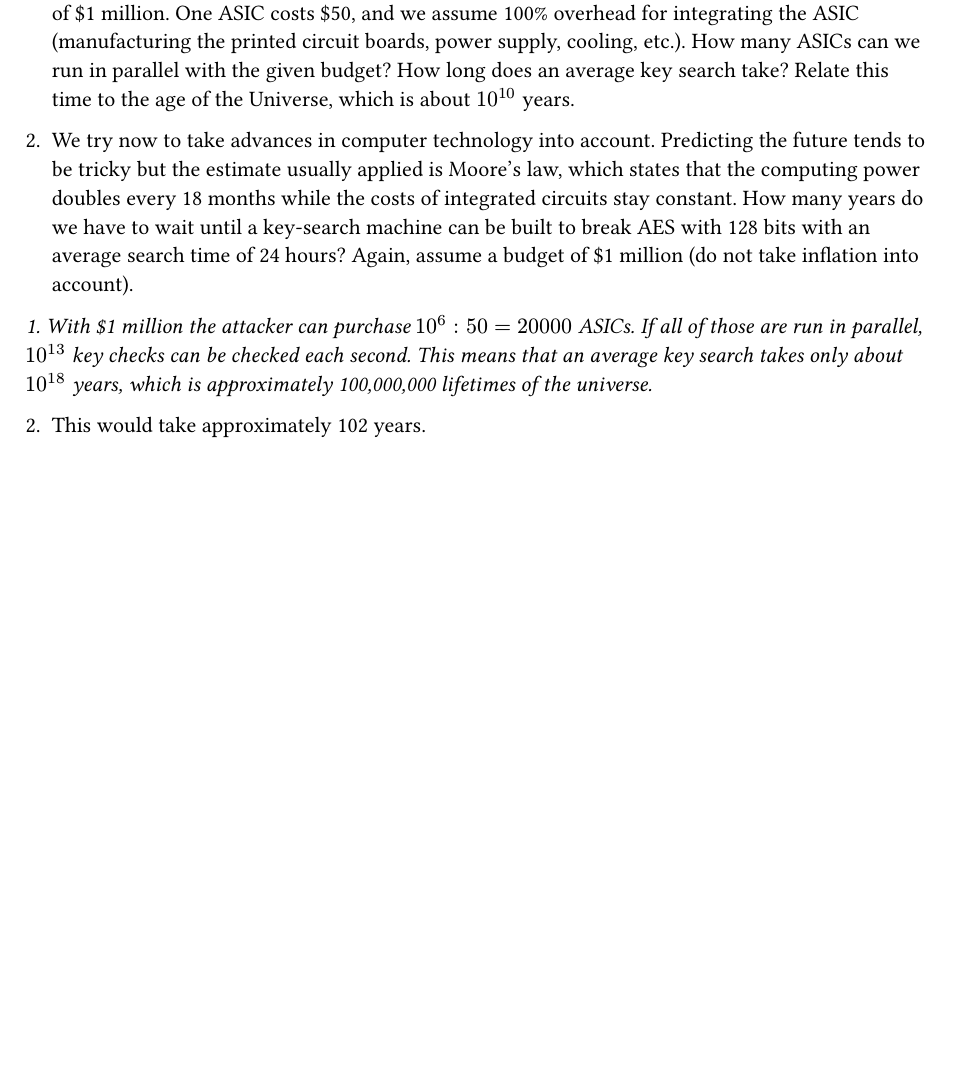
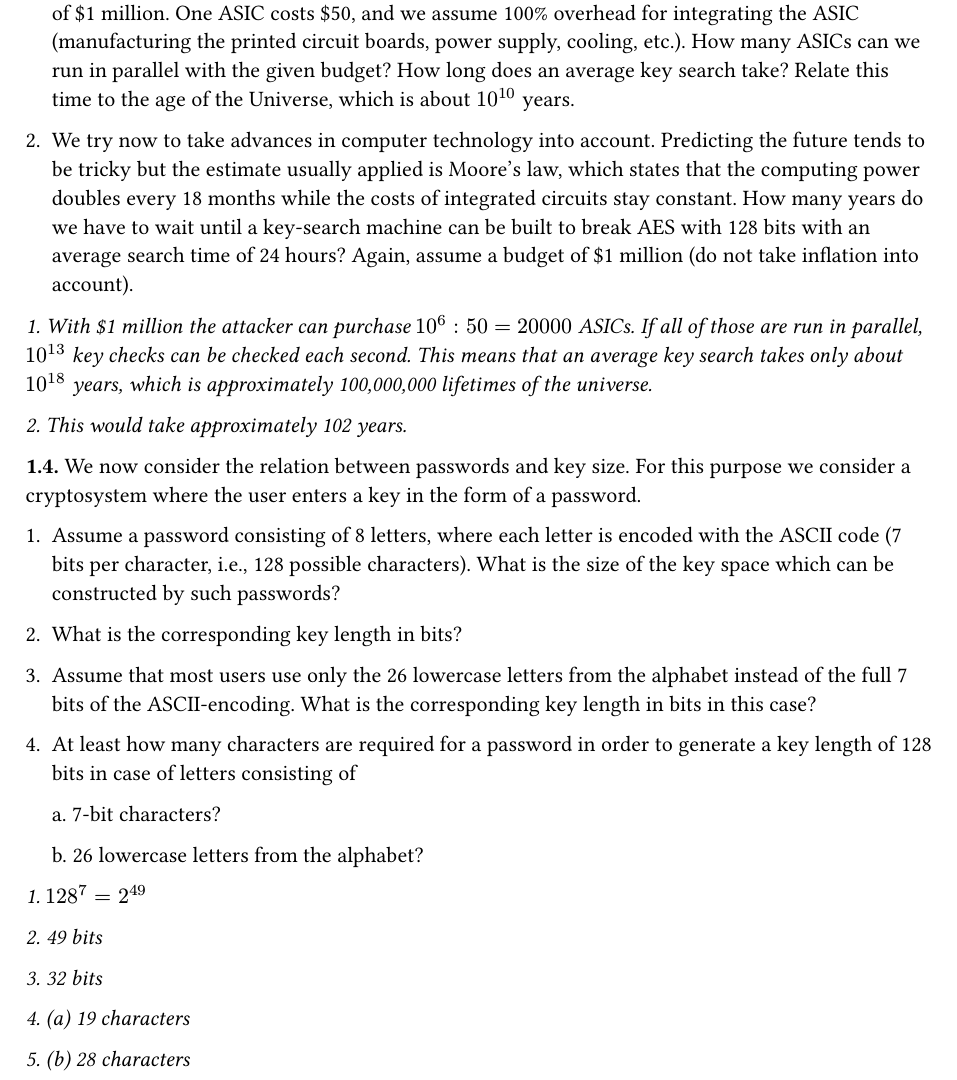
Before and after one commit to rQxwX3/books, a Typst document (crypto/chapter1/chapter1.typ): part of page 2 of 2, cut so that both start at the same text, the shorter picture padded with empty space. Compiled offline with Typst 0.15.

Commit message:
Add solution to 1.4 crypto

```diff
--- a/crypto/chapter1/chapter1.typ
+++ b/crypto/chapter1/chapter1.typ
@@ -50,4 +50,28 @@ _2. Tecumseh_
 
 _1. With \$1 million the attacker can purchase $10^6 : 50 = 20000$ ASICs. If all of those are run in parallel, $10^13$ key checks can be checked each second. This means that an average key search takes only about $10^18$ years, which is approximately 100,000,000 lifetimes of the universe._
 
-2. This would take approximately 102 years.
+_2. This would take approximately 102 years._
+
+*1.4.* We now consider the relation between passwords and key size. For this purpose we consider a cryptosystem where the user enters a key in the form of a password.
+
+1. Assume a password consisting of 8 letters, where each letter is encoded with the ASCII code (7 bits per character, i.e., 128 possible characters). What is the size of the key space which can be constructed by such passwords?
+
+2. What is the corresponding key length in bits?
+
+3. Assume that most users use only the 26 lowercase letters from the alphabet instead of the full 7 bits of the ASCII-encoding. What is the corresponding key length in bits in this case?
+
+4. At least how many characters are required for a password in order to generate a key length of 128 bits in case of letters consisting of
+
+  a. 7-bit characters?
+
+  b. 26 lowercase letters from the alphabet?
+
+_1. $128^7 = 2^49$_
+
+_2. 49 bits_
+
+_3. 32 bits_
+
+_4. (a) 19 characters_
+
+_5. (b) 28 characters_
```
